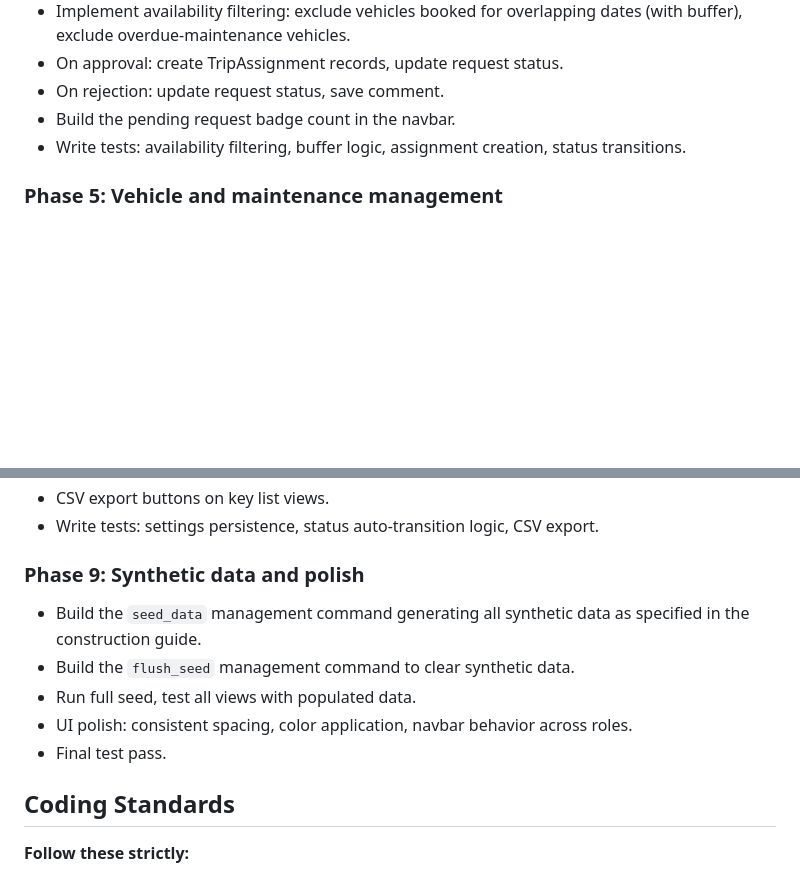
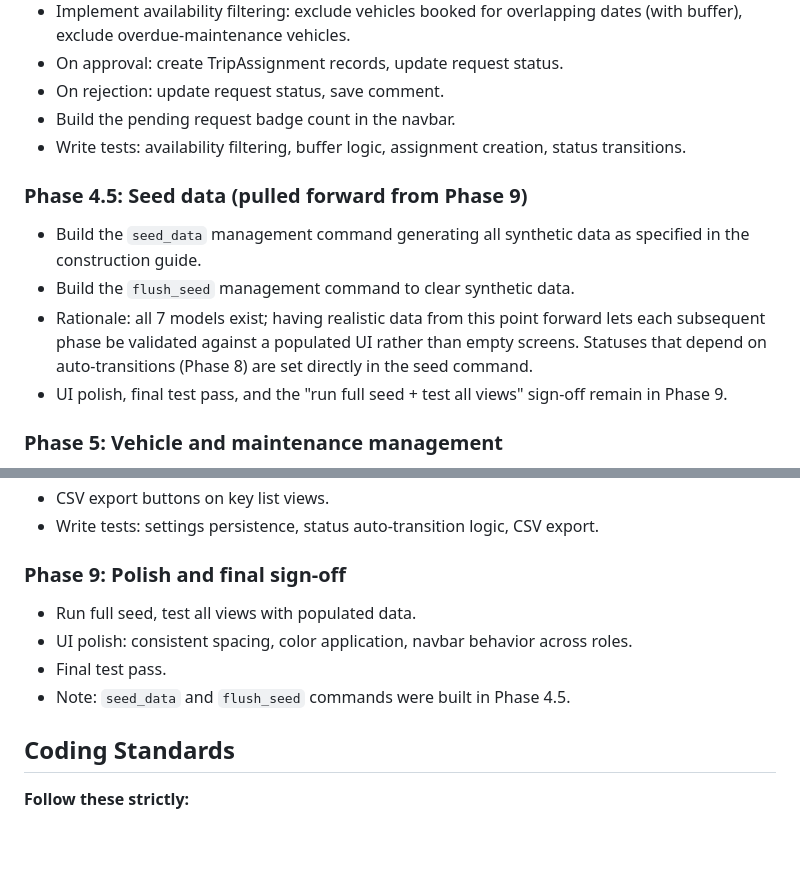
Before and after one commit to ZambiaEvidenceLab/ZNPHI-Fleet-Manager, a Markdown page: CLAUDE.md, 2 parts joined by grey strips. GitHub-like rendering; blank space fills up the shorter version.

Commit message:
docs: pull seed data forward to Phase 4.5 in CLAUDE.md
All 7 models exist after Phase 1, so seed_data/flush_seed can be built
now. Having realistic data from Phase 5 onward lets each UI feature be
evaluated against a populated database rather than empty screens. UI
polish and the final sign-off step remain in Phase 9.

```diff
--- a/CLAUDE.md
+++ b/CLAUDE.md
@@ -57,6 +57,12 @@ Build in this order. Each phase produces working, testable functionality.
 - Build the pending request badge count in the navbar.
 - Write tests: availability filtering, buffer logic, assignment creation, status transitions.
 
+### Phase 4.5: Seed data (pulled forward from Phase 9)
+- Build the `seed_data` management command generating all synthetic data as specified in the construction guide.
+- Build the `flush_seed` management command to clear synthetic data.
+- Rationale: all 7 models exist; having realistic data from this point forward lets each subsequent phase be validated against a populated UI rather than empty screens. Statuses that depend on auto-transitions (Phase 8) are set directly in the seed command.
+- UI polish, final test pass, and the "run full seed + test all views" sign-off remain in Phase 9.
+
 ### Phase 5: Vehicle and maintenance management
 - Build the Vehicles & Maintenance list view (table with traffic lights).
 - Build the vehicle detail view: edit vehicle info, update mileage, fuel log (list + add form), maintenance history (list + add form), upcoming bookings, schedule maintenance.
@@ -87,12 +93,11 @@ Build in this order. Each phase produces working, testable functionality.
 - CSV export buttons on key list views.
 - Write tests: settings persistence, status auto-transition logic, CSV export.
 
-### Phase 9: Synthetic data and polish
-- Build the `seed_data` management command generating all synthetic data as specified in the construction guide.
-- Build the `flush_seed` management command to clear synthetic data.
+### Phase 9: Polish and final sign-off
 - Run full seed, test all views with populated data.
 - UI polish: consistent spacing, color application, navbar behavior across roles.
 - Final test pass.
+- Note: `seed_data` and `flush_seed` commands were built in Phase 4.5.
 
 ## Coding Standards
 
```
